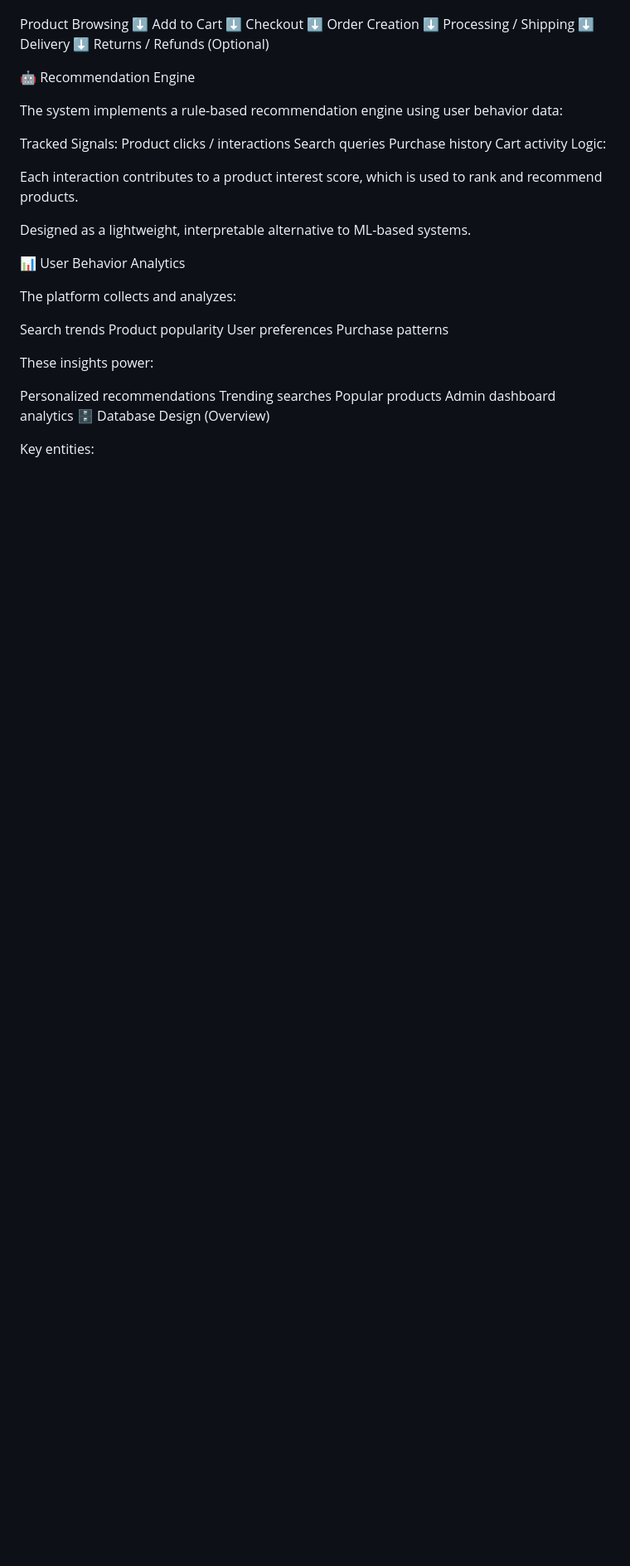
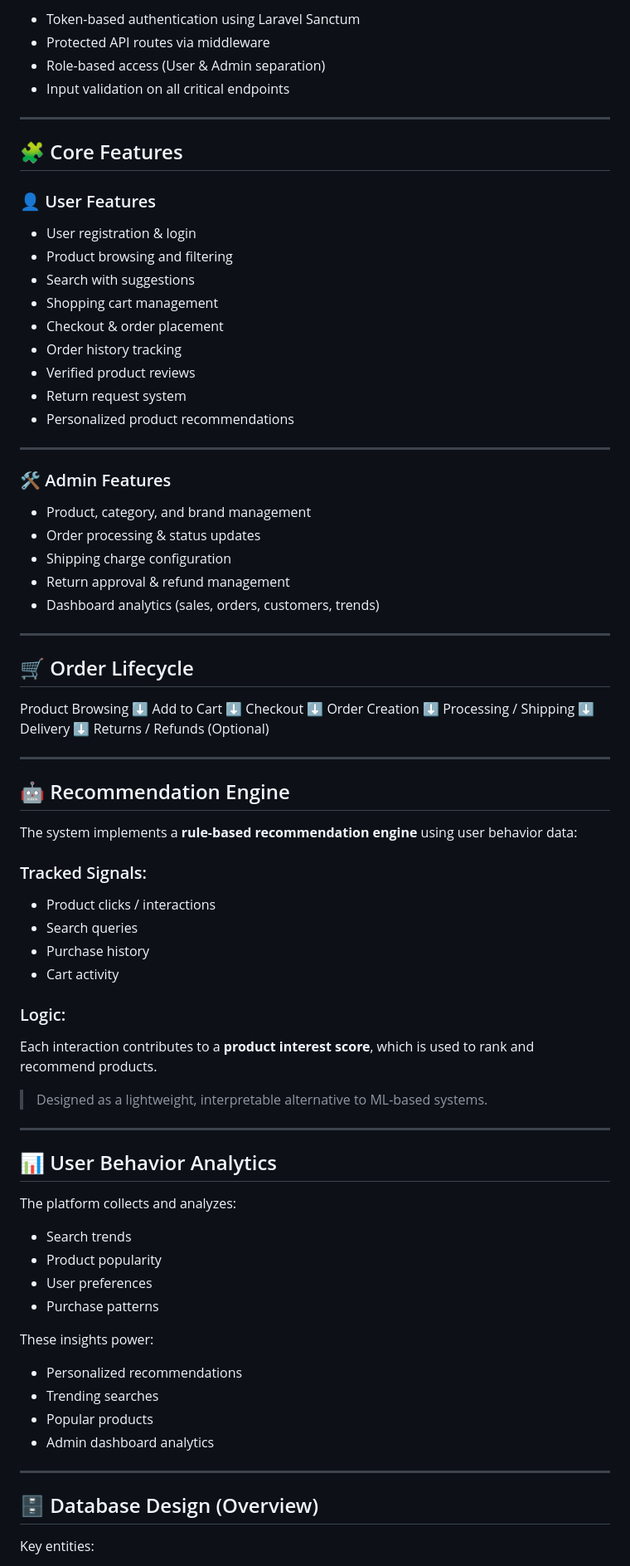
Before and after one commit to CoderShanto/laravel-react-ecommerce, a Markdown page: README.md, the part around one of its changes. Shown at 83% size. GitHub-like rendering; blank space fills up the shorter version.

```diff
--- a/README.md
+++ b/README.md
@@ -66,3 +68,37 @@ Dashboard analytics (sales, orders, customers, trends)
+* Token-based authentication using Laravel Sanctum
+* Protected API routes via middleware
+* Role-based access (User & Admin separation)
+* Input validation on all critical endpoints
+
+---
+
+## 🧩 Core Features
+
+### 👤 User Features
+
+* User registration & login
+* Product browsing and filtering
+* Search with suggestions
+* Shopping cart management
+* Checkout & order placement
+* Order history tracking
+* Verified product reviews
+* Return request system
+* Personalized product recommendations
+
+---
+
+### 🛠 Admin Features
+
+* Product, category, and brand management
+* Order processing & status updates
+* Shipping charge configuration
+* Return approval & refund management
+* Dashboard analytics (sales, orders, customers, trends)
+
+---
+
+## 🛒 Order Lifecycle
 
 Product Browsing
 ⬇️
@@ -78,37 +114,46 @@ Delivery
 ⬇️
 Returns / Refunds (Optional)
 
-🤖 Recommendation Engine
+---
 
-The system implements a rule-based recommendation engine using user behavior data:
+## 🤖 Recommendation Engine
 
-Tracked Signals:
-Product clicks / interactions
-Search queries
-Purchase history
-Cart activity
-Logic:
+The system implements a **rule-based recommendation engine** using user behavior data:
 
-Each interaction contributes to a product interest score, which is used to rank and recommend products.
+### Tracked Signals:
 
-Designed as a lightweight, interpretable alternative to ML-based systems.
+* Product clicks / interactions
+* Search queries
+* Purchase history
+* Cart activity
 
-📊 User Behavior Analytics
+### Logic:
+
+Each interaction contributes to a **product interest score**, which is used to rank and recommend products.
+
+> Designed as a lightweight, interpretable alternative to ML-based systems.
+
+---
+
+## 📊 User Behavior Analytics
 
 The platform collects and analyzes:
 
-Search trends
-Product popularity
-User preferences
-Purchase patterns
+* Search trends
+* Product popularity
+* User preferences
+* Purchase patterns
 
 These insights power:
 
-Personalized recommendations
-Trending searches
-Popular products
-Admin dashboard analytics
-🗄 Database Design (Overview)
+* Personalized recommendations
+* Trending searches
+* Popular products
+* Admin dashboard analytics
+
+---
+
+## 🗄 Database Design (Overview)
 
 Key entities:
 
```
Also changed, not shown: other parts of README.md (+136 -91 lines).
